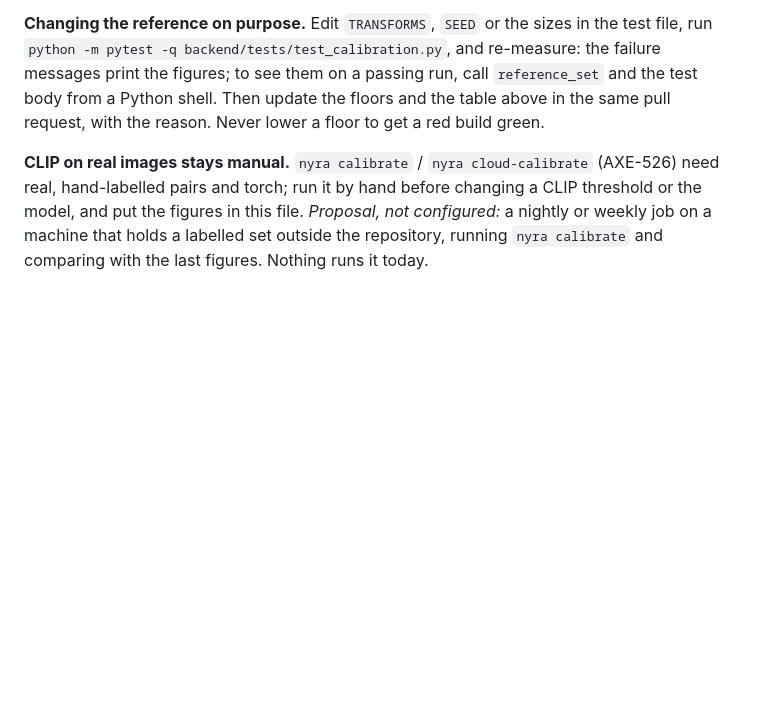
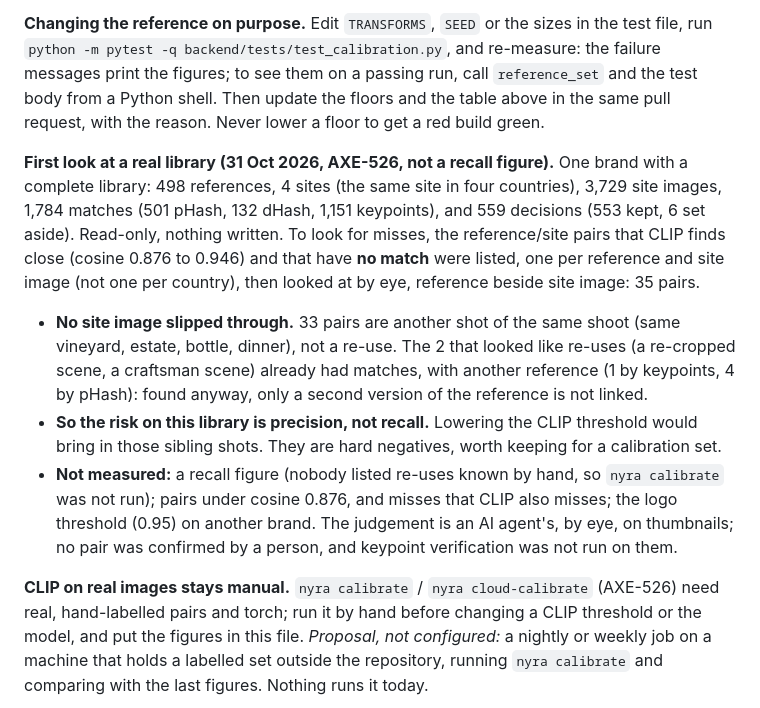
Before and after one commit to spider-meow/nyra, a Markdown page: docs/MATCHING.md, the part around the change. Rendered like a GitHub page; blank space fills up the shorter version.

Commit message:
AXE-526 : premier regard sur une vraie bibliothèque (pas un chiffre de rappel)
Co-Authored-By: Claude Sonnet 5.5 <noreply@anthropic.com>

```diff
--- a/docs/MATCHING.md
+++ b/docs/MATCHING.md
@@ -251,6 +251,20 @@ torch and real pictures; the CI job has torch, but its single CLIP test only che
 them on a passing run, call `reference_set` and the test body from a Python shell. Then update the floors and the table
 above in the same pull request, with the reason. Never lower a floor to get a red build green.
 
+**First look at a real library (31 Oct 2026, AXE-526, not a recall figure).** One brand with a complete library: 498 references, 4
+sites (the same site in four countries), 3,729 site images, 1,784 matches (501 pHash, 132 dHash, 1,151 keypoints), and 559 decisions
+(553 kept, 6 set aside). Read-only, nothing written. To look for misses, the reference/site pairs that CLIP finds close (cosine
+0.876 to 0.946) and that have **no match** were listed, one per reference and site image (not one per country), then looked at by
+eye, reference beside site image: 35 pairs.
+- **No site image slipped through.** 33 pairs are another shot of the same shoot (same vineyard, estate, bottle, dinner), not a
+  re-use. The 2 that looked like re-uses (a re-cropped scene, a craftsman scene) already had matches, with another reference
+  (1 by keypoints, 4 by pHash): found anyway, only a second version of the reference is not linked.
+- **So the risk on this library is precision, not recall.** Lowering the CLIP threshold would bring in those sibling shots.
+  They are hard negatives, worth keeping for a calibration set.
+- **Not measured:** a recall figure (nobody listed re-uses known by hand, so `nyra calibrate` was not run); pairs under cosine
+  0.876, and misses that CLIP also misses; the logo threshold (0.95) on another brand. The judgement is an AI agent's, by eye, on thumbnails; no
+  pair was confirmed by a person, and keypoint verification was not run on them.
+
 **CLIP on real images stays manual.** `nyra calibrate` / `nyra cloud-calibrate` (AXE-526) need real, hand-labelled pairs
 and torch; run it by hand before changing a CLIP threshold or the model, and put the figures in this file. *Proposal, not
 configured:* a nightly or weekly job on a machine that holds a labelled set outside the repository, running `nyra
```
